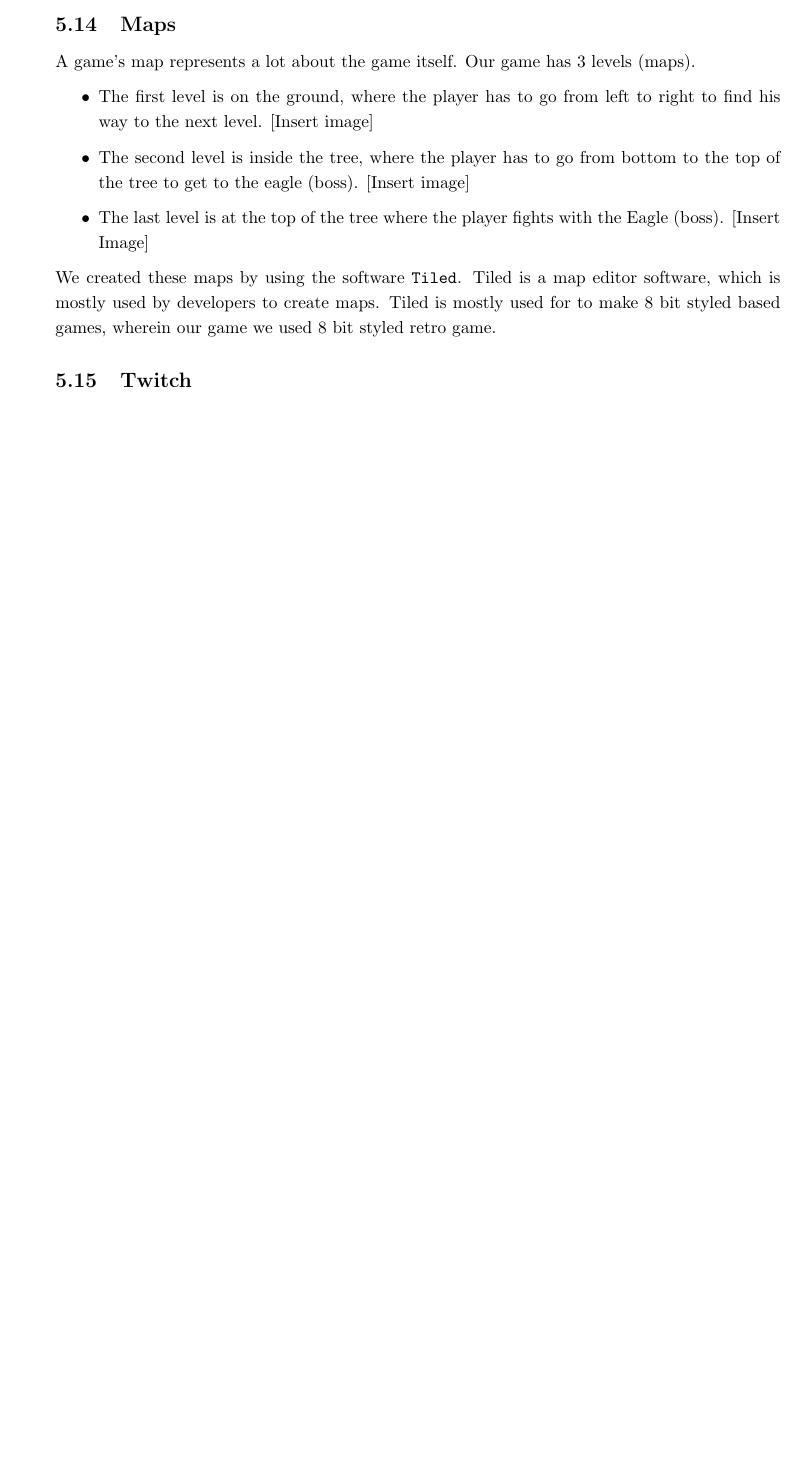
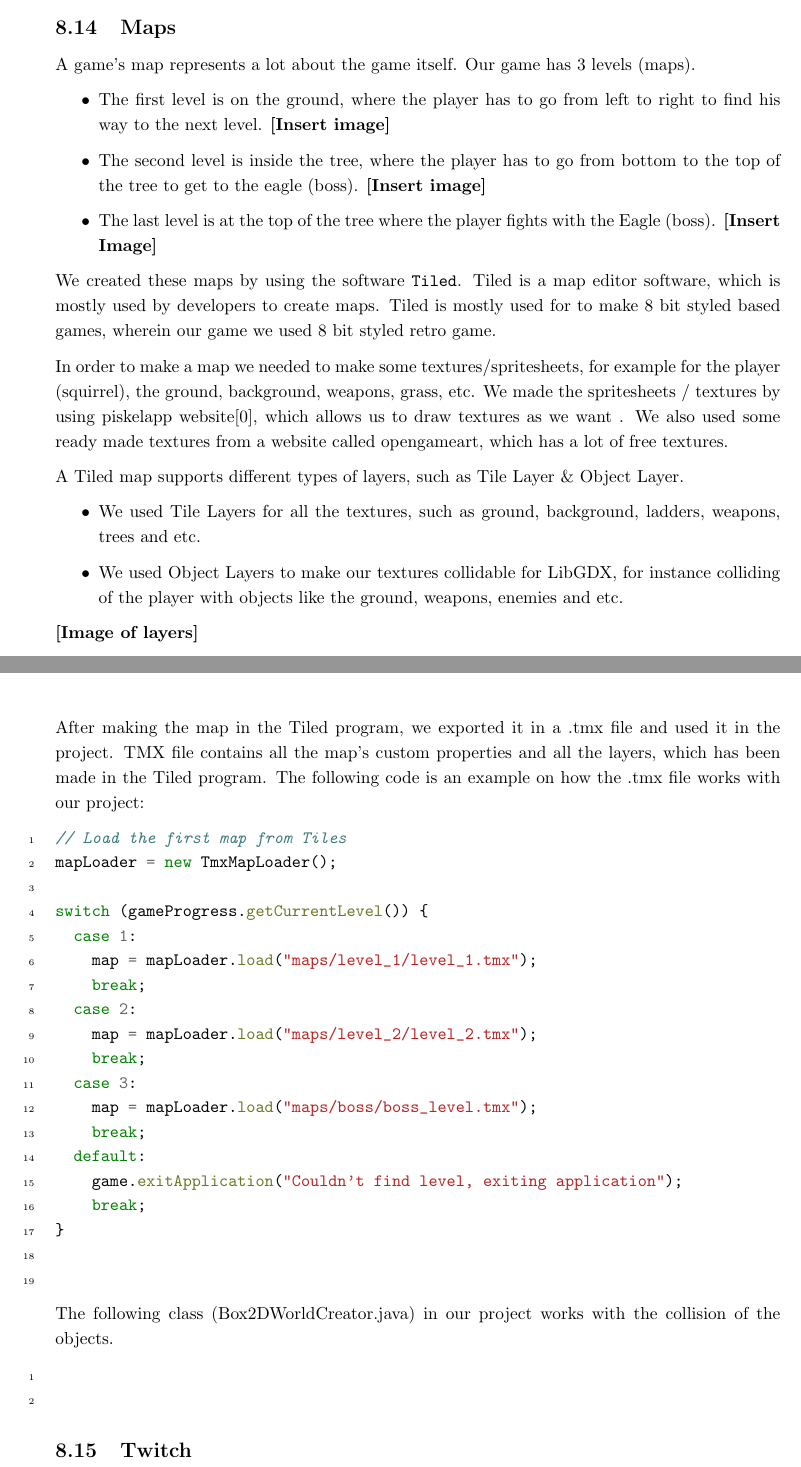
Before and after one commit to johannesmols/P1-Project-Group-7-ITCOM1-2017, a LaTeX paper (main.tex): part of page 29 of 62 before the commit and two parts of pages 30 and 31 of 64 after it, the two joined at a grey line, cut so that both start at the same text, the shorter picture padded with empty space. Compiled offline with pdfLaTeX.

Commit message:
Backup 02.12.2017 12:41

```diff
--- a/main.tex
+++ b/main.tex
@@ -792,13 +804,50 @@ When they player comes in contact with a weapon the item is added to the player'
 A game's map represents a lot about the game itself. Our game has 3 levels (maps).
 
 \begin{itemize}
-  \item The first level is on the ground, where the player has to go from left to right to find his way to the next level. [Insert image]
-  \item The second level is inside the tree, where the player has to go from bottom to the top of the tree to get to the eagle (boss). [Insert image]
-  \item The last level is at the top of the tree where the player fights with the Eagle (boss). [Insert Image]
+ \item The first level is on the ground, where the player has to go from left to right to find his way to the next level. \textbf{[Insert image]}
+ \item The second level is inside the tree, where the player has to go from bottom to the top of the tree to get to the eagle (boss). \textbf{[Insert image]}
+ \item The last level is at the top of the tree where the player fights with the Eagle (boss). \textbf{[Insert Image]}
 \end{itemize}
 
 We created these maps by using the software \texttt{Tiled}. Tiled is a map editor software, which is mostly used by developers to create maps. Tiled is mostly used for to make 8 bit styled based games, wherein our game we used 8 bit styled retro game.
 
+In order to make a map we needed to make some textures/spritesheets, for example for the player (squirrel), the ground, background, weapons, grass, etc. We made the spritesheets / textures by using piskelapp website[0], which allows us to draw textures as we want . We also used some ready made textures from a website called opengameart, which has a lot of free textures.
+
+A Tiled map supports different types of layers, such as Tile Layer \& Object Layer.
+\begin{itemize}
+\item We used Tile Layers for all the textures, such as ground, background, ladders, weapons, trees and etc.
+\item We used Object Layers to make our textures collidable for LibGDX, for instance colliding of the player with objects like the ground, weapons, enemies and etc.
+\end{itemize}
+\textbf{[Image of layers]}
+
+After making the map in the Tiled program, we exported it in a .tmx file and used it in the project. TMX file contains all the map’s custom properties and all the layers, which has been made in the Tiled program. The following code is an example on how the .tmx file works with our project:
+
+\begin{minted}[linenos,breaklines]{java}
+// Load the first map from Tiles
+mapLoader = new TmxMapLoader();
+
+switch (gameProgress.getCurrentLevel()) {
+  case 1:
+    map = mapLoader.load("maps/level_1/level_1.tmx");
+    break;
+  case 2:
+    map = mapLoader.load("maps/level_2/level_2.tmx");
+    break;
+  case 3:
+    map = mapLoader.load("maps/boss/boss_level.tmx");
+    break;
+  default:
+    game.exitApplication("Couldn't find level, exiting application");
+    break;
+}
+
+
+\end{minted}
+The following class (Box2DWorldCreator.java) in our project works with the collision of the objects.
+\begin{minted}[linenos,breaklines]{java}
+
+
+\end{minted}
  %------------------------------------------------
 
 \subsection{Twitch} \label{Twitch}
```
Also changed, not shown: references.bib (+26 -0 lines), main.tex (52 more changed lines). Lines whose indentation alone changed are shown as unchanged.
